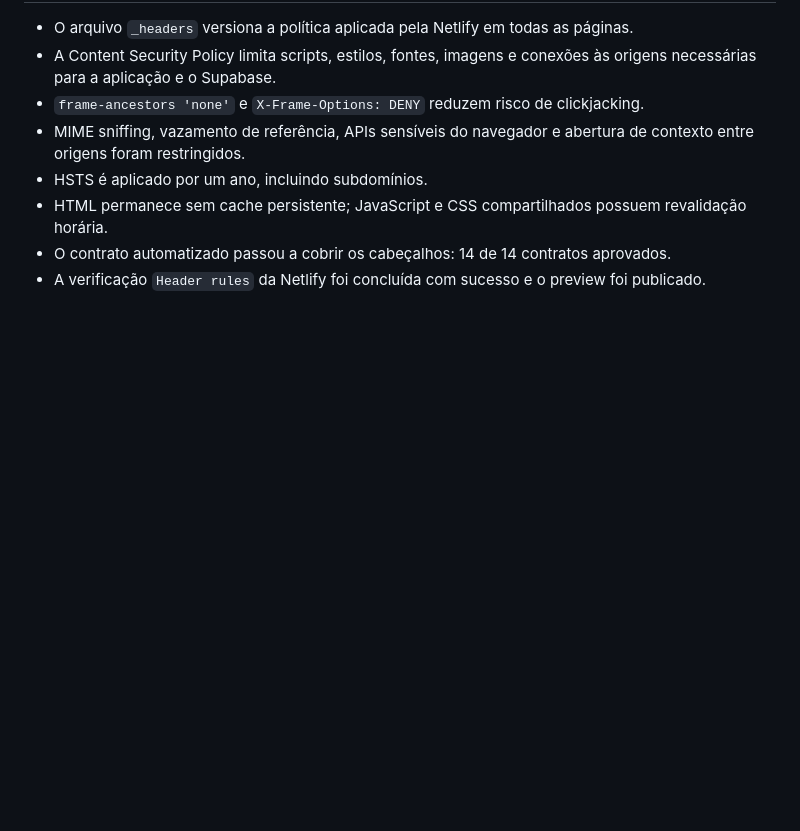
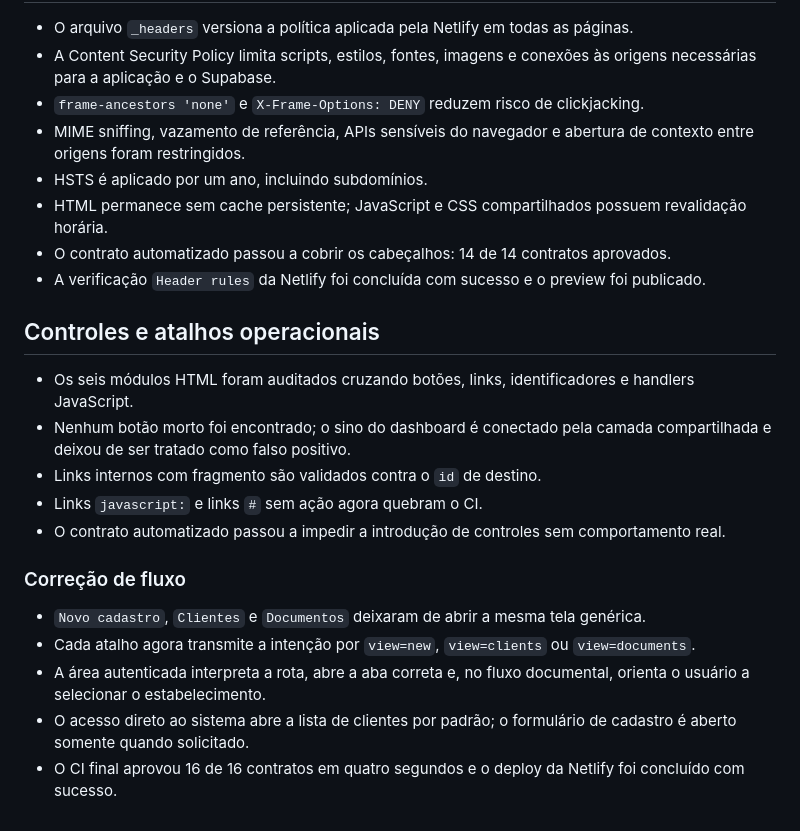
Before and after one commit to henriqueschuchtervet-arch/origenix, a Markdown page: SYSTEM_AUDIT.md, the part around the change. Rendered like a GitHub page; blank space fills up the shorter version.

Commit message:
docs: registra auditoria de controles e rotas

```diff
--- a/SYSTEM_AUDIT.md
+++ b/SYSTEM_AUDIT.md
@@ -242,3 +242,27 @@ modifica dados e mantém a integração atual com Supabase, GitHub e Netlify.
   aprovados.
 - A verificação `Header rules` da Netlify foi concluída com sucesso e o preview
   foi publicado.
+
+## Controles e atalhos operacionais
+
+- Os seis módulos HTML foram auditados cruzando botões, links, identificadores e
+  handlers JavaScript.
+- Nenhum botão morto foi encontrado; o sino do dashboard é conectado pela camada
+  compartilhada e deixou de ser tratado como falso positivo.
+- Links internos com fragmento são validados contra o `id` de destino.
+- Links `javascript:` e links `#` sem ação agora quebram o CI.
+- O contrato automatizado passou a impedir a introdução de controles sem
+  comportamento real.
+
+### Correção de fluxo
+
+- `Novo cadastro`, `Clientes` e `Documentos` deixaram de abrir a mesma tela
+  genérica.
+- Cada atalho agora transmite a intenção por `view=new`, `view=clients` ou
+  `view=documents`.
+- A área autenticada interpreta a rota, abre a aba correta e, no fluxo documental,
+  orienta o usuário a selecionar o estabelecimento.
+- O acesso direto ao sistema abre a lista de clientes por padrão; o formulário de
+  cadastro é aberto somente quando solicitado.
+- O CI final aprovou 16 de 16 contratos em quatro segundos e o deploy da Netlify
+  foi concluído com sucesso.
```
